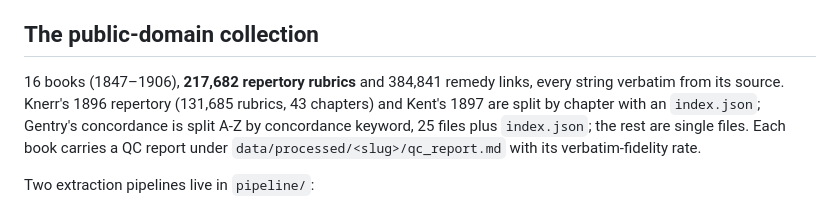
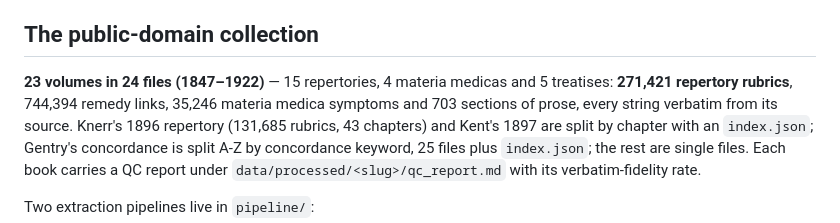
Before and after one commit to drsamonline/homoeopathic-materia-medica-repertory-json, a Markdown page: README.md, the part around the change. Drawn GitHub-style.

Commit message:
docs: the collection headline was stale
The README still described the collection as 16 books and 217,682 rubrics.
It is 23 volumes in 24 files (1847-1922): 15 repertories, 4 materia medicas
and 5 treatises — 271,421 rubrics, 744,394 remedy links, 35,246 materia
medica symptoms and 703 sections of prose.

```diff
--- a/README.md
+++ b/README.md
@@ -42,7 +42,9 @@ they are kept as separate volumes, never merged.
 
 ## The public-domain collection
 
-16 books (1847–1906), **217,682 repertory rubrics** and 384,841 remedy links,
+**23 volumes in 24 files (1847–1922)** — 15 repertories, 4 materia medicas and 5
+treatises: **271,421 repertory rubrics**, 744,394 remedy links, 35,246 materia medica
+symptoms and 703 sections of prose,
 every string verbatim from its source. Knerr's 1896 repertory (131,685 rubrics,
 43 chapters) and Kent's 1897 are split by chapter with an `index.json`; Gentry's
 concordance is split A-Z by concordance keyword, 25 files plus `index.json`; the
```
